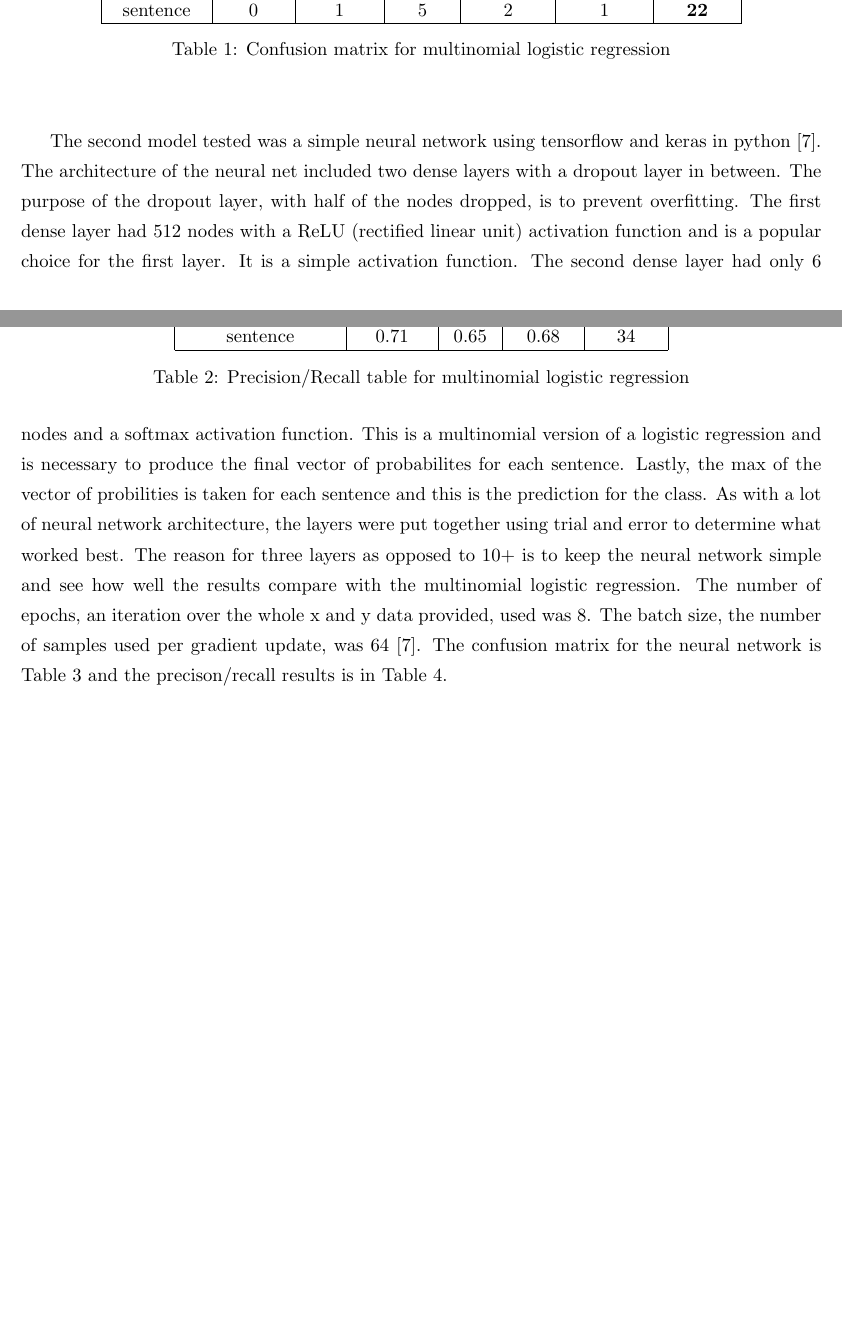
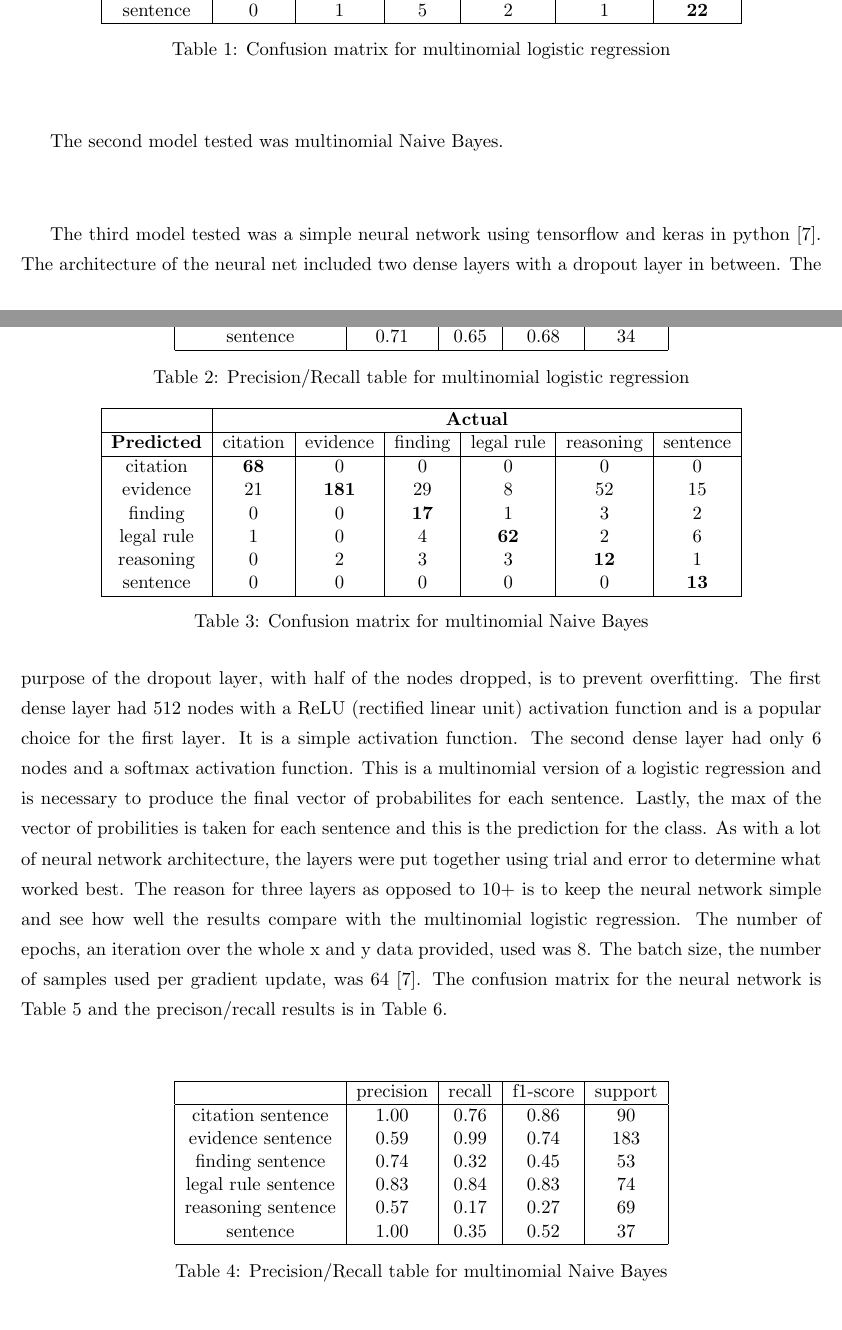
Before and after one commit to efkenis/OR568-Legal-Semantic-Modeling, a LaTeX document (report/paper.tex): two parts of pages 5 and 6 of 8 before the commit and two parts of pages 5 and 6 of 9 after it, joined at a grey line, cut so that both start at the same text, the shorter picture padded with empty space. Compiled offline with pdfLaTeX.

Commit message:
added confusion matrix and classification report for multinomial naive bayes to report

```diff
--- a/report/paper.tex
+++ b/report/paper.tex
@@ -115,8 +115,53 @@ Labeling of sentences is a categorical classification problem. For each of the m
 \end{table}
 \vspace{0.3em}
 
+The second model tested was multinomial Naive Bayes.
 
-The second model tested was a simple neural network using tensorflow and keras in python \cite{tensorflow2015-whitepaper}. The architecture of the neural net included two dense layers with a dropout layer in between. The purpose of the dropout layer, with half of the nodes dropped, is to prevent overfitting. The first dense layer had 512 nodes with a ReLU (rectified linear unit) activation function and is a popular choice for the first layer. It is a simple activation function. The second dense layer had only 6 nodes and a softmax activation function. This is a multinomial version of a logistic regression and is necessary to produce the final vector of probabilites for each sentence. Lastly, the max of the vector of probilities is taken for each sentence and this is the prediction for the class. As with a lot of neural network architecture, the layers were put together using trial and error to determine what worked best. The reason for three layers as opposed to 10+ is to keep the neural network simple and see how well the results compare with the multinomial logistic regression. The number of epochs, an iteration over the whole x and y data provided, used was 8. The batch size, the number of samples used per gradient update, was 64 \cite{tensorflow2015-whitepaper}. The confusion matrix for the neural network is Table \ref{table:NN} and the precison/recall results is in Table \ref{table:prNN}.
+\vspace{1.4em}
+\begin{table}[h]
+  \centering
+  \begin{tabular}{| c| c| c| c| c| c| c|}
+    \hline
+    & \multicolumn{6}{|c|}{\textbf{Actual}} \\
+    \hline
+    \textbf{Predicted} & citation & evidence & finding & legal rule & reasoning & sentence \\
+    \hline
+    citation  & \textbf{68} &    0    &  0     &    0      &        0  &    0 \\
+    evidence  &  21   & \textbf{181} &       29   &     8     &       52  &    15  \\
+    finding   &    0   &    0    & \textbf{17}  &    1      &        3  &    2  \\
+    legal rule &    1   &    0    &        4    & \textbf{62} &    2     &    6  \\
+    reasoning &    0   &    2   &        3    &    3    &  \textbf{12} &   1  \\
+    sentence  &    0   &   0    &        0     &    0   &         0     & \textbf{13}\\
+    \hline
+  \end{tabular}
+  \caption{Confusion matrix for multinomial Naive Bayes}
+  \label{table:LR}
+\end{table}
+\vspace{0.3em}
+
+\vspace{1.4em}
+\begin{table}
+  \centering
+  \begin{tabular}{| c | c | c | c | c |}
+    \hline
+    &                   precision  &   recall &  f1-score  &  support \\
+    \hline
+    citation sentence &       1.00 &     0.76 &     0.86 &       90 \\
+    evidence sentence &       0.59 &     0.99 &     0.74 &      183 \\
+    finding sentence &       0.74 &     0.32 &     0.45 &       53 \\
+    legal rule sentence &    0.83 &     0.84 &     0.83 &       74 \\
+    reasoning sentence &       0.57 &     0.17 &     0.27 &       69 \\
+    sentence           &       1.00 &     0.35 &     0.52 &       37 \\
+    \hline
+  \end{tabular}
+  \caption{Precision/Recall table for multinomial Naive Bayes}
+  \label{table:prLR}
+\end{table}
+\vspace{0.3em}
+
+
+
+The third model tested was a simple neural network using tensorflow and keras in python \cite{tensorflow2015-whitepaper}. The architecture of the neural net included two dense layers with a dropout layer in between. The purpose of the dropout layer, with half of the nodes dropped, is to prevent overfitting. The first dense layer had 512 nodes with a ReLU (rectified linear unit) activation function and is a popular choice for the first layer. It is a simple activation function. The second dense layer had only 6 nodes and a softmax activation function. This is a multinomial version of a logistic regression and is necessary to produce the final vector of probabilites for each sentence. Lastly, the max of the vector of probilities is taken for each sentence and this is the prediction for the class. As with a lot of neural network architecture, the layers were put together using trial and error to determine what worked best. The reason for three layers as opposed to 10+ is to keep the neural network simple and see how well the results compare with the multinomial logistic regression. The number of epochs, an iteration over the whole x and y data provided, used was 8. The batch size, the number of samples used per gradient update, was 64 \cite{tensorflow2015-whitepaper}. The confusion matrix for the neural network is Table \ref{table:NN} and the precison/recall results is in Table \ref{table:prNN}.
 
 
 \vspace{1.4em}
```
Also changed, not shown: report/paper.pdf.
